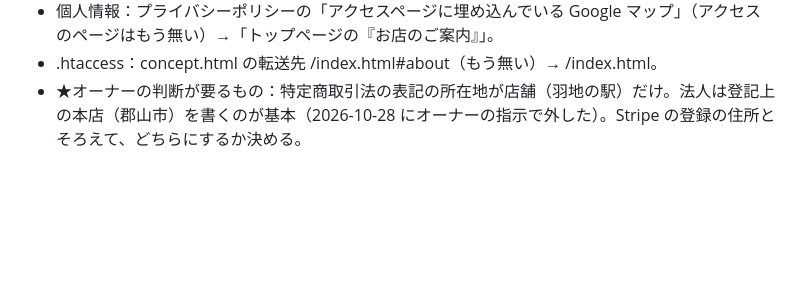
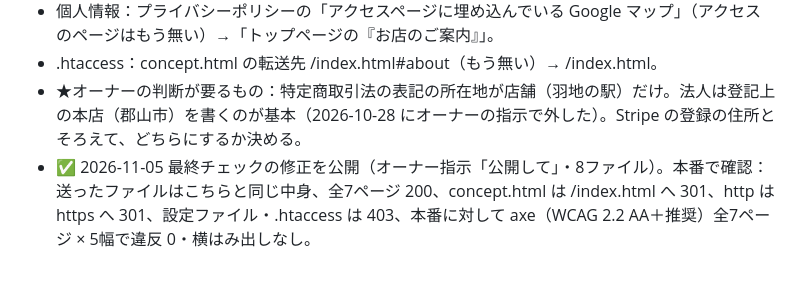
Before and after one commit to casthub/uminaibi-resin.jp, a Markdown page: docs/課題.md, the part around the change. Rendered like a GitHub page; blank space fills up the shorter version.

Commit message:
最終チェックの修正を公開・本番で確認（2026-11-05）
Co-Authored-By: Claude Opus 5.5 <noreply@anthropic.com>

```diff
--- a/docs/課題.md
+++ b/docs/課題.md
@@ -130,3 +130,4 @@
 - 個人情報：プライバシーポリシーの「アクセスページに埋め込んでいる Google マップ」（アクセスのページはもう無い）→「トップページの『お店のご案内』」。
 - .htaccess：concept.html の転送先 /index.html#about（もう無い）→ /index.html。
 - ★オーナーの判断が要るもの：特定商取引法の表記の所在地が店舗（羽地の駅）だけ。法人は登記上の本店（郡山市）を書くのが基本（2026-10-28 にオーナーの指示で外した）。Stripe の登録の住所とそろえて、どちらにするか決める。
+- ✅ 2026-11-05 最終チェックの修正を公開（オーナー指示「公開して」・8ファイル）。本番で確認：送ったファイルはこちらと同じ中身、全7ページ 200、concept.html は /index.html へ 301、http は https へ 301、設定ファイル・.htaccess は 403、本番に対して axe（WCAG 2.2 AA＋推奨）全7ページ × 5幅で違反 0・横はみ出しなし。
```
